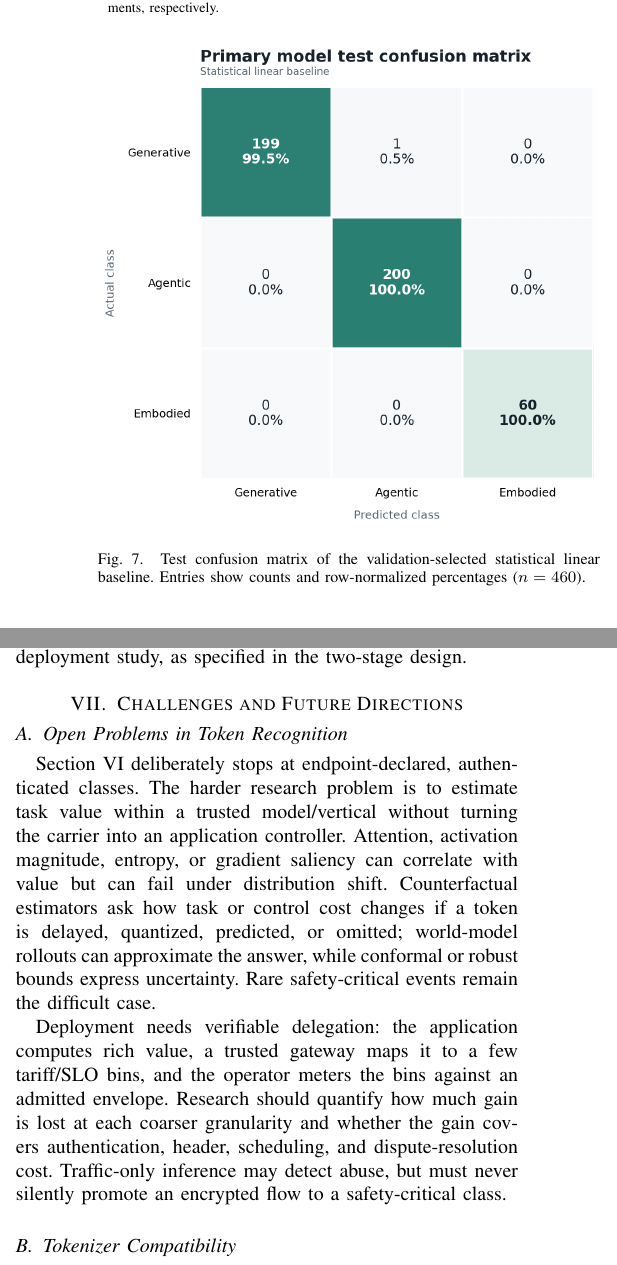
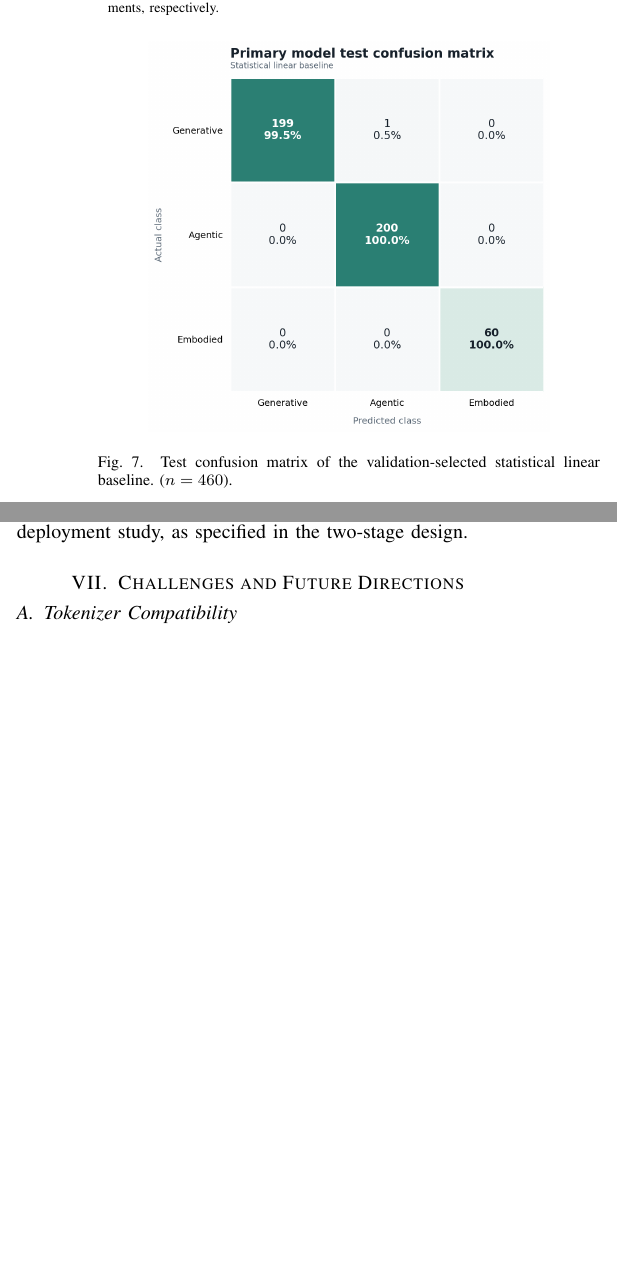
Before and after one commit to lijiong0216/Embodied_AI_China_Communications, a LaTeX paper (bare_jrnl_new_sample43.tex): two parts of the columns of page 13 of 17 before the commit and two parts of the columns of page 13 of 16 after it, joined at a grey line, cut so that both start at the same text, the shorter picture padded with empty space. Compiled offline with pdfLaTeX; a missing font is replaced by an installed copy or a similar font; a LaTeX package or settings file that is missing is left out.

Commit message:
20260930_overleaf_2

```diff
--- a/bare_jrnl_new_sample43.tex
+++ b/bare_jrnl_new_sample43.tex
@@ -1501,9 +1498,9 @@ LAMs. Test support is 200/200/60 segments, respectively.}
 
 \begin{figure}[t]
 \centering
-\includegraphics[width=\linewidth]{lam-classification-confusion.png}
+\includegraphics[width=0.8\linewidth]{lam-classification-confusion.png}
 \caption{Test confusion matrix of the validation-selected statistical linear
-baseline. Entries show counts and row-normalized percentages ($n=460$).}
+baseline. ($n=460$).}
 \label{fig:case_confusion}
 \end{figure}
 
@@ -1560,24 +1557,24 @@ left to a later deployment study, as specified in the two-stage design.
 \section{Challenges and Future Directions}
 \label{sec:future}
 
-\subsection{Open Problems in Token Recognition}
-Section~\ref{sec:case} deliberately stops at endpoint-declared, authenticated
-classes. The harder research problem is to estimate task value within a trusted
-model/vertical without turning the carrier into an application controller.
-Attention, activation magnitude, entropy, or gradient saliency can correlate
-with value but can fail under distribution shift. Counterfactual estimators ask
-how task or control cost changes if a token is delayed, quantized, predicted,
-or omitted; world-model rollouts can approximate the answer, while conformal
-or robust bounds express uncertainty. Rare safety-critical events remain the
-difficult case.
-
-Deployment needs verifiable delegation: the application computes rich value,
-a trusted gateway maps it to a few tariff/SLO bins, and the operator meters the
-bins against an admitted envelope. Research should quantify how much gain is
-lost at each coarser granularity and whether the gain covers authentication,
-header, scheduling, and dispute-resolution cost. Traffic-only inference may
-detect abuse, but must never silently promote an encrypted flow to a
-safety-critical class.
+% \subsection{Open Problems in Token Recognition}
+% Section~\ref{sec:case} deliberately stops at endpoint-declared, authenticated
+% classes. The harder research problem is to estimate task value within a trusted
+% model/vertical without turning the carrier into an application controller.
+% Attention, activation magnitude, entropy, or gradient saliency can correlate
+% with value but can fail under distribution shift. Counterfactual estimators ask
+% how task or control cost changes if a token is delayed, quantized, predicted,
+% or omitted; world-model rollouts can approximate the answer, while conformal
+% or robust bounds express uncertainty. Rare safety-critical events remain the
+% difficult case.
+
+% Deployment needs verifiable delegation: the application computes rich value,
+% a trusted gateway maps it to a few tariff/SLO bins, and the operator meters the
+% bins against an admitted envelope. Research should quantify how much gain is
+% lost at each coarser granularity and whether the gain covers authentication,
+% header, scheduling, and dispute-resolution cost. Traffic-only inference may
+% detect abuse, but must never silently promote an encrypted flow to a
+% safety-critical class.
 
 \subsection{Tokenizer Compatibility}
 Token communications assumes that sender and receiver agree on token
```
Also changed, not shown: bare_jrnl_new_sample43.tex (13 more changed lines).
